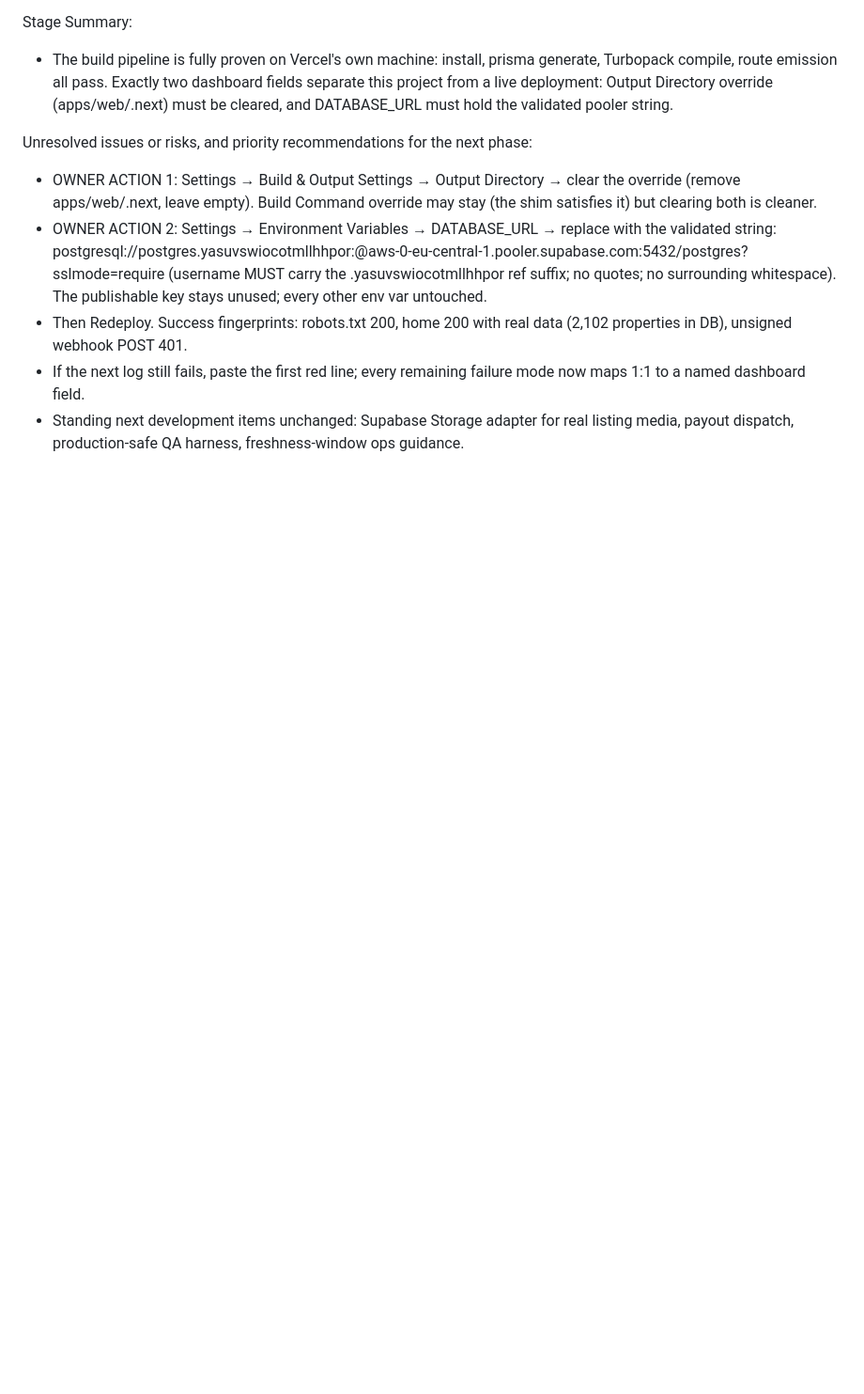
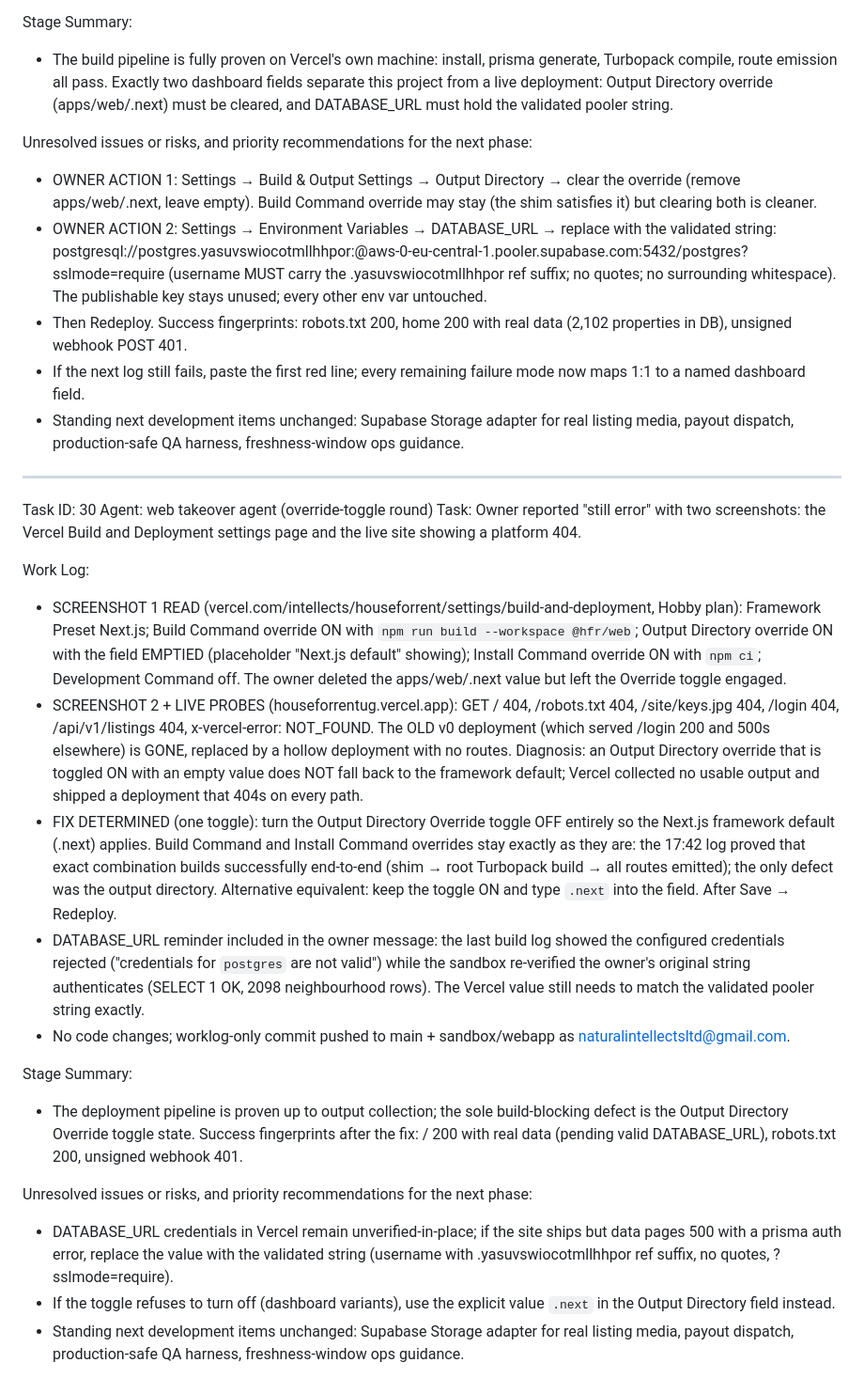
Before and after one commit to naturalintellectscrop-ctrl/HouseForRent, a Markdown page: worklog.md, the part around the change. Shown at 94% size. GitHub-like rendering; blank space fills up the shorter version.

Commit message:
Task 30 worklog: hollow deployment diagnosed; Output Directory Override toggle must be OFF (empty value does not fall back to framework default)

```diff
--- a/worklog.md
+++ b/worklog.md
@@ -816,3 +816,23 @@ Unresolved issues or risks, and priority recommendations for the next phase:
 - Then Redeploy. Success fingerprints: robots.txt 200, home 200 with real data (2,102 properties in DB), unsigned webhook POST 401.
 - If the next log still fails, paste the first red line; every remaining failure mode now maps 1:1 to a named dashboard field.
 - Standing next development items unchanged: Supabase Storage adapter for real listing media, payout dispatch, production-safe QA harness, freshness-window ops guidance.
+
+---
+Task ID: 30
+Agent: web takeover agent (override-toggle round)
+Task: Owner reported "still error" with two screenshots: the Vercel Build and Deployment settings page and the live site showing a platform 404.
+
+Work Log:
+- SCREENSHOT 1 READ (vercel.com/intellects/houseforrent/settings/build-and-deployment, Hobby plan): Framework Preset Next.js; Build Command override ON with `npm run build --workspace @hfr/web`; Output Directory override ON with the field EMPTIED (placeholder "Next.js default" showing); Install Command override ON with `npm ci`; Development Command off. The owner deleted the apps/web/.next value but left the Override toggle engaged.
+- SCREENSHOT 2 + LIVE PROBES (houseforrentug.vercel.app): GET / 404, /robots.txt 404, /site/keys.jpg 404, /login 404, /api/v1/listings 404, x-vercel-error: NOT_FOUND. The OLD v0 deployment (which served /login 200 and 500s elsewhere) is GONE, replaced by a hollow deployment with no routes. Diagnosis: an Output Directory override that is toggled ON with an empty value does NOT fall back to the framework default; Vercel collected no usable output and shipped a deployment that 404s on every path.
+- FIX DETERMINED (one toggle): turn the Output Directory Override toggle OFF entirely so the Next.js framework default (.next) applies. Build Command and Install Command overrides stay exactly as they are: the 17:42 log proved that exact combination builds successfully end-to-end (shim → root Turbopack build → all routes emitted); the only defect was the output directory. Alternative equivalent: keep the toggle ON and type `.next` into the field. After Save → Redeploy.
+- DATABASE_URL reminder included in the owner message: the last build log showed the configured credentials rejected ("credentials for `postgres` are not valid") while the sandbox re-verified the owner's original string authenticates (SELECT 1 OK, 2098 neighbourhood rows). The Vercel value still needs to match the validated pooler string exactly.
+- No code changes; worklog-only commit pushed to main + sandbox/webapp as naturalintellectsltd@gmail.com.
+
+Stage Summary:
+- The deployment pipeline is proven up to output collection; the sole build-blocking defect is the Output Directory Override toggle state. Success fingerprints after the fix: / 200 with real data (pending valid DATABASE_URL), robots.txt 200, unsigned webhook 401.
+
+Unresolved issues or risks, and priority recommendations for the next phase:
+- DATABASE_URL credentials in Vercel remain unverified-in-place; if the site ships but data pages 500 with a prisma auth error, replace the value with the validated string (username with .yasuvswiocotmllhhpor ref suffix, no quotes, ?sslmode=require).
+- If the toggle refuses to turn off (dashboard variants), use the explicit value `.next` in the Output Directory field instead.
+- Standing next development items unchanged: Supabase Storage adapter for real listing media, payout dispatch, production-safe QA harness, freshness-window ops guidance.
```
